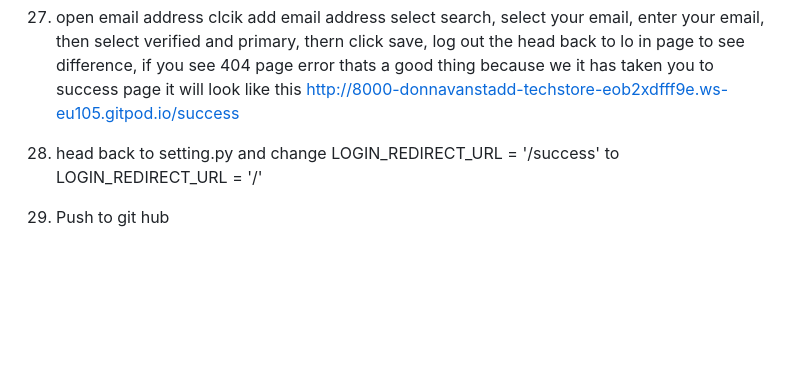
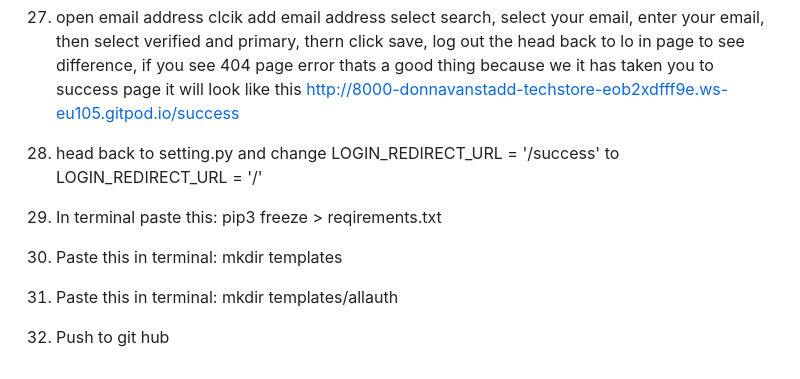
Before and after one commit to DonnavanStaddon/TechStore, a Markdown page: README.md, the part around the change. GitHub-like rendering; blank space fills up the shorter version.

Commit message:
Add templates and freeze txt

```diff
--- a/README.md
+++ b/README.md
@@ -85,4 +85,9 @@ We have sent an e-mail to you for verification. Follow the link provided to fina
 
 28. head back to setting.py and change LOGIN_REDIRECT_URL = '/success' to LOGIN_REDIRECT_URL = '/'
 
-26. Push to git hub
+29. In terminal paste this: pip3 freeze > reqirements.txt
+
+30. Paste this in terminal: mkdir templates
+31. Paste this in terminal: mkdir templates/allauth
+
+31. Push to git hub
```
